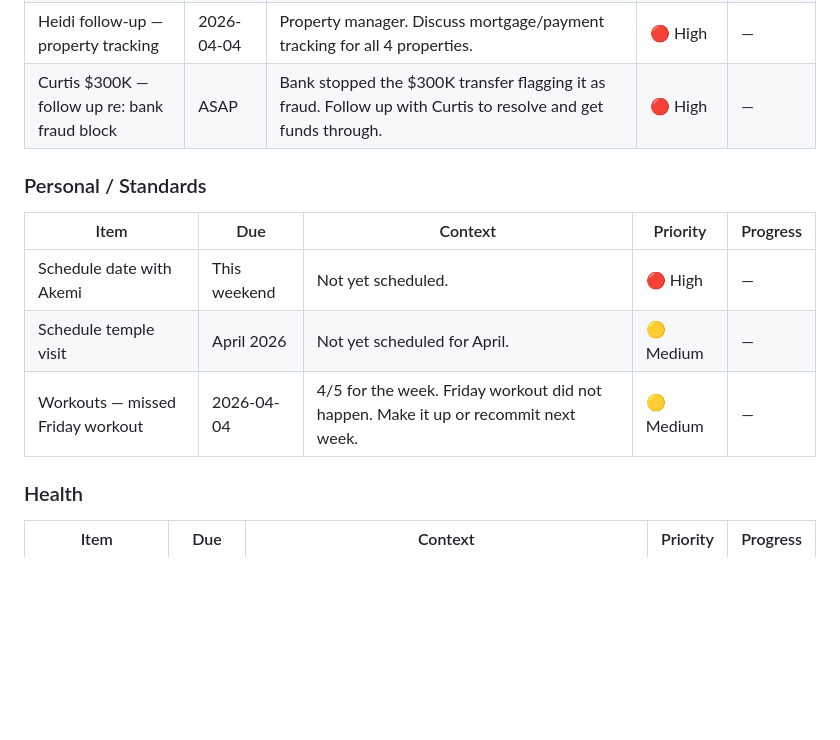
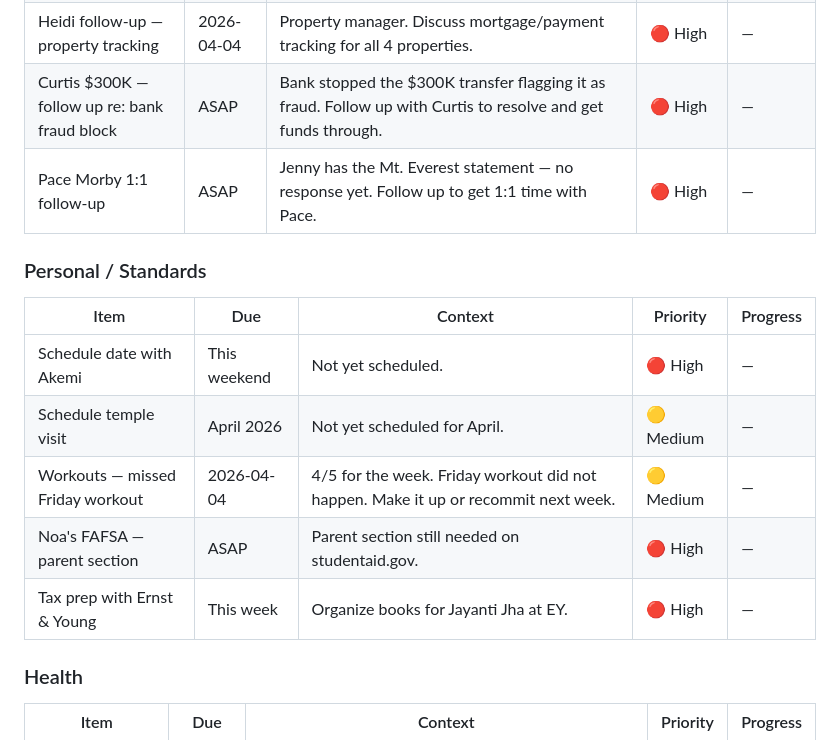
Before and after one commit to pmartbrown/dashboard, a Markdown page: todo.md, the part around one of its changes. Drawn GitHub-style; blank space fills up the shorter version.

```diff
--- a/todo.md
+++ b/todo.md
@@ -26,6 +24,7 @@
 | Lance EMD deal — follow up with Kiefer | ASAP | ~$50K stuck at title. Lance on a cattle ranch now. Watch for his email. | 🟡 Medium | — |
 | Heidi follow-up — property tracking | 2026-04-04 | Property manager. Discuss mortgage/payment tracking for all 4 properties. | 🔴 High | — |
 | Curtis $300K — follow up re: bank fraud block | ASAP | Bank stopped the $300K transfer flagging it as fraud. Follow up with Curtis to resolve and get funds through. | 🔴 High | — |
+| Pace Morby 1:1 follow-up | ASAP | Jenny has the Mt. Everest statement — no response yet. Follow up to get 1:1 time with Pace. | 🔴 High | — |
 
 ### Personal / Standards
 | Item | Due | Context | Priority | Progress |
@@ -33,6 +32,8 @@
 | Schedule date with Akemi | This weekend | Not yet scheduled. | 🔴 High | — |
 | Schedule temple visit | April 2026 | Not yet scheduled for April. | 🟡 Medium | — |
 | Workouts — missed Friday workout | 2026-04-04 | 4/5 for the week. Friday workout did not happen. Make it up or recommit next week. | 🟡 Medium | — |
+| Noa's FAFSA — parent section | ASAP | Parent section still needed on studentaid.gov. | 🔴 High | — |
+| Tax prep with Ernst & Young | This week | Organize books for Jayanti Jha at EY. | 🔴 High | — |
 
 ### Health
 | Item | Due | Context | Priority | Progress |
```
Also changed, not shown: other parts of todo.md (+13 -6 lines).
